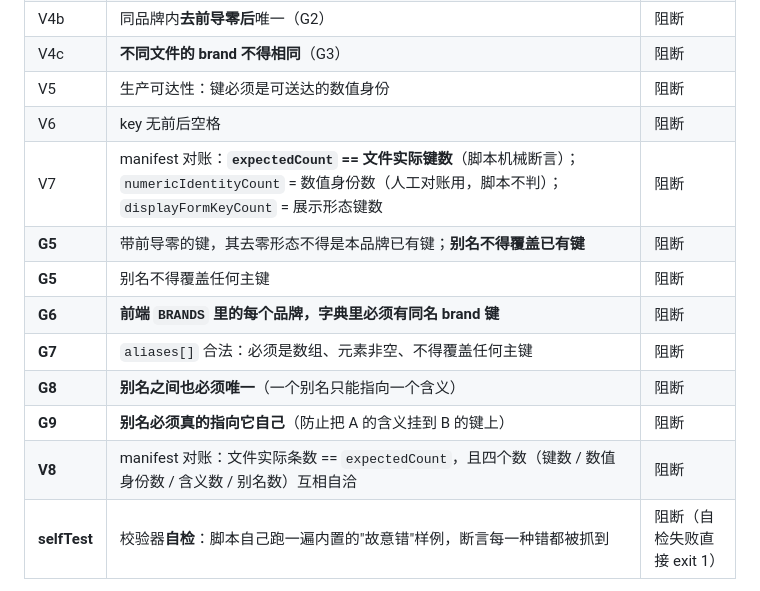
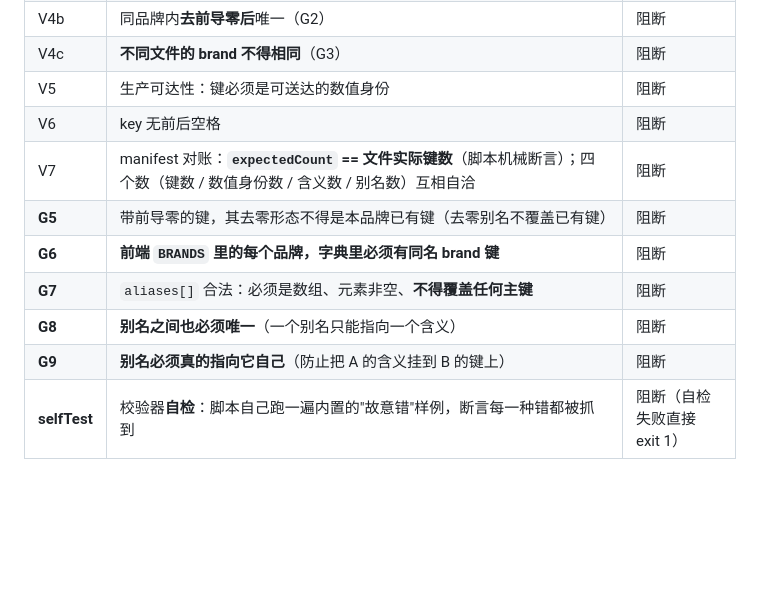
Before and after one commit to ZhuangRenyang/KnowFab-SIRP, a Markdown page: docs/ALARM-DICT-SPEC.md, the part around the change. Drawn GitHub-style; blank space fills up the shorter version.

Commit message:
docs(alarm): 修正 Spec 门禁表的编号重复
G5 出现两次、V7 与 V8 重复描述同一项检查，合并为唯一编号并把 V7 与 V8
的职责分清（V7 负责四个数自洽，V8 负责 expectedCount 与实际键数一致）。

Co-Authored-By: Claude Opus 4.5 <noreply@anthropic.com>

```diff
--- a/docs/ALARM-DICT-SPEC.md
+++ b/docs/ALARM-DICT-SPEC.md
@@ -293,14 +293,12 @@ m.put("displayCode", r.displayCode());   // 新增；仅在 known 且非 null
 | V4c | **不同文件的 brand 不得相同**（G3） | 阻断 |
 | V5 | 生产可达性：键必须是可送达的数值身份 | 阻断 |
 | V6 | key 无前后空格 | 阻断 |
-| V7 | manifest 对账：**`expectedCount` == 文件实际键数**（脚本机械断言）；`numericIdentityCount` = 数值身份数（人工对账用，脚本不判）；`displayFormKeyCount` = 展示形态键数 | 阻断 |
-| **G5** | 带前导零的键，其去零形态不得是本品牌已有键；**别名不得覆盖已有键** | 阻断 |
-| **G5** | 别名不得覆盖任何主键 | 阻断 |
+| V7 | manifest 对账：**`expectedCount` == 文件实际键数**（脚本机械断言）；四个数（键数 / 数值身份数 / 含义数 / 别名数）互相自洽 | 阻断 |
+| **G5** | 带前导零的键，其去零形态不得是本品牌已有键（去零别名不覆盖已有键） | 阻断 |
 | **G6** | **前端 `BRANDS` 里的每个品牌，字典里必须有同名 brand 键** | 阻断 |
-| **G7** | `aliases[]` 合法：必须是数组、元素非空、不得覆盖任何主键 | 阻断 |
+| **G7** | `aliases[]` 合法：必须是数组、元素非空、**不得覆盖任何主键** | 阻断 |
 | **G8** | **别名之间也必须唯一**（一个别名只能指向一个含义） | 阻断 |
 | **G9** | **别名必须真的指向它自己**（防止把 A 的含义挂到 B 的键上） | 阻断 |
-| **V8** | manifest 对账：文件实际条数 == `expectedCount`，且四个数（键数 / 数值身份数 / 含义数 / 别名数）互相自洽 | 阻断 |
 | **selfTest** | 校验器**自检**：脚本自己跑一遍内置的"故意错"样例，断言每一种错都被抓到 | 阻断（自检失败直接 exit 1） |
 
 - **V3 与 G6 合起来才是双向覆盖**：V3 正向（字典→前端），G6 反向（前端→字典）⇒ 「brand 写成 `yaskawa-sigma7`」这类静默失效被 G6 直接拦下。
```
